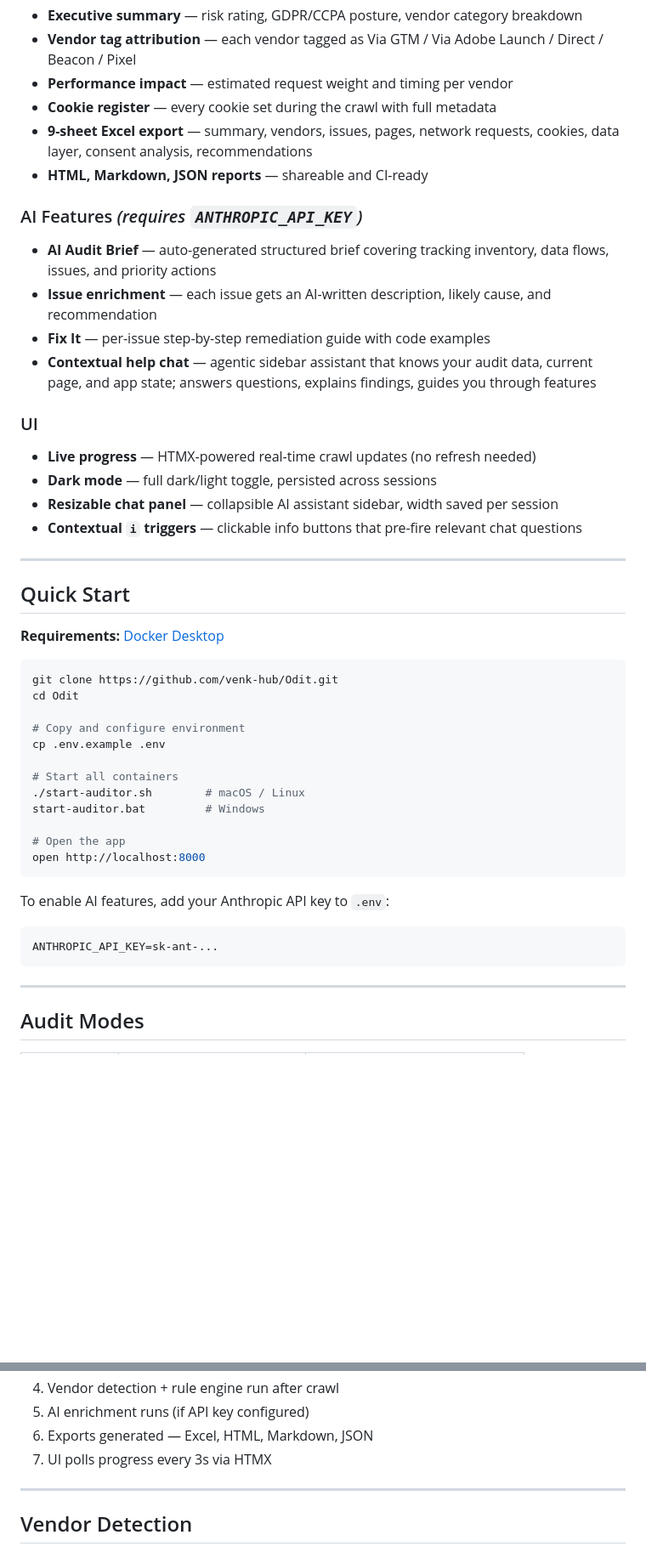
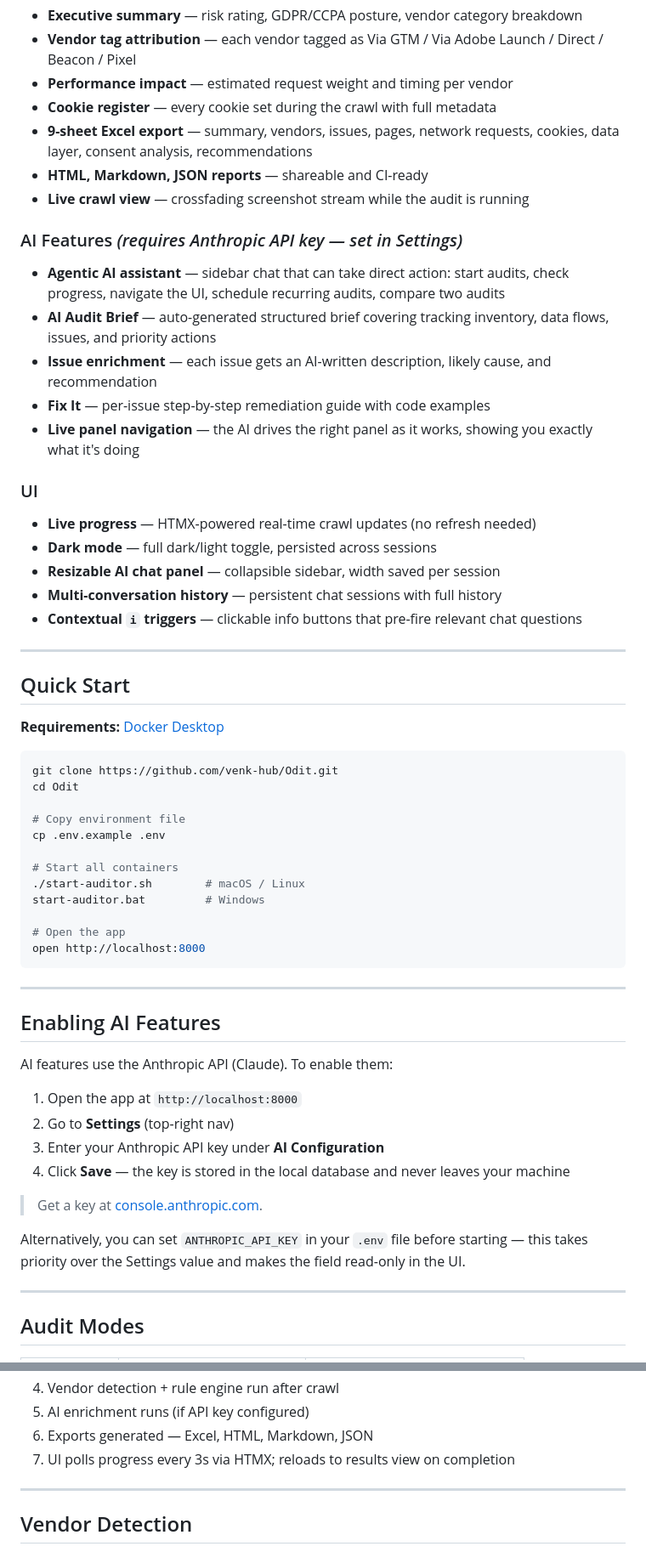
Before and after one commit to venk-hub/Odit, a Markdown page: README.md, 2 parts joined by grey strips. Shown at 85% size. Drawn GitHub-style; blank space fills up the shorter version.

Commit message:
Update README: API key via Settings UI, agentic AI capabilities
- Correct API key setup: entered in app Settings (stored in DB), not .env
- Document agentic AI assistant capabilities with examples
- Add live crawl view, multi-conversation history, panel navigation features
- Add AI agent capabilities table
- Keep .env as optional override with note that it takes priority

Co-Authored-By: Claude Sonnet 4.6 <noreply@anthropic.com>

````diff
--- a/README.md
+++ b/README.md
@@ -37,17 +37,20 @@ Odit is a four-container Docker Compose appliance that turns any website into a
 - **Cookie register** — every cookie set during the crawl with full metadata
 - **9-sheet Excel export** — summary, vendors, issues, pages, network requests, cookies, data layer, consent analysis, recommendations
 - **HTML, Markdown, JSON reports** — shareable and CI-ready
+- **Live crawl view** — crossfading screenshot stream while the audit is running
 
-### AI Features *(requires `ANTHROPIC_API_KEY`)*
+### AI Features *(requires Anthropic API key — set in Settings)*
+- **Agentic AI assistant** — sidebar chat that can take direct action: start audits, check progress, navigate the UI, schedule recurring audits, compare two audits
 - **AI Audit Brief** — auto-generated structured brief covering tracking inventory, data flows, issues, and priority actions
 - **Issue enrichment** — each issue gets an AI-written description, likely cause, and recommendation
 - **Fix It** — per-issue step-by-step remediation guide with code examples
-- **Contextual help chat** — agentic sidebar assistant that knows your audit data, current page, and app state; answers questions, explains findings, guides you through features
+- **Live panel navigation** — the AI drives the right panel as it works, showing you exactly what it's doing
 
 ### UI
 - **Live progress** — HTMX-powered real-time crawl updates (no refresh needed)
 - **Dark mode** — full dark/light toggle, persisted across sessions
-- **Resizable chat panel** — collapsible AI assistant sidebar, width saved per session
+- **Resizable AI chat panel** — collapsible sidebar, width saved per session
+- **Multi-conversation history** — persistent chat sessions with full history
 - **Contextual `i` triggers** — clickable info buttons that pre-fire relevant chat questions
 
 ---
@@ -60,7 +63,7 @@ Odit is a four-container Docker Compose appliance that turns any website into a
 git clone https://github.com/venk-hub/Odit.git
 cd Odit
 
-# Copy and configure environment
+# Copy environment file
 cp .env.example .env
 
 # Start all containers
@@ -71,11 +74,20 @@ start-auditor.bat         # Windows
 open http://localhost:8000
 ```
 
-To enable AI features, add your Anthropic API key to `.env`:
+---
 
-```env
-ANTHROPIC_API_KEY=sk-ant-...
-```
+## Enabling AI Features
+
+AI features use the Anthropic API (Claude). To enable them:
+
+1. Open the app at `http://localhost:8000`
+2. Go to **Settings** (top-right nav)
+3. Enter your Anthropic API key under **AI Configuration**
+4. Click **Save** — the key is stored in the local database and never leaves your machine
+
+> Get a key at [console.anthropic.com](https://console.anthropic.com).
+
+Alternatively, you can set `ANTHROPIC_API_KEY` in your `.env` file before starting — this takes priority over the Settings value and makes the field read-only in the UI.
 
 ---
 
@@ -107,7 +135,7 @@ proxy      ← mitmproxy (port 8080) — intercepts all browser traffic
 4. Vendor detection + rule engine run after crawl
 5. AI enrichment runs (if API key configured)
 6. Exports generated — Excel, HTML, Markdown, JSON
-7. UI polls progress every 3s via HTMX
+7. UI polls progress every 3s via HTMX; reloads to results view on completion
 
 ---
 
````
Also changed, not shown: other parts of README.md (+17 -1 lines).
